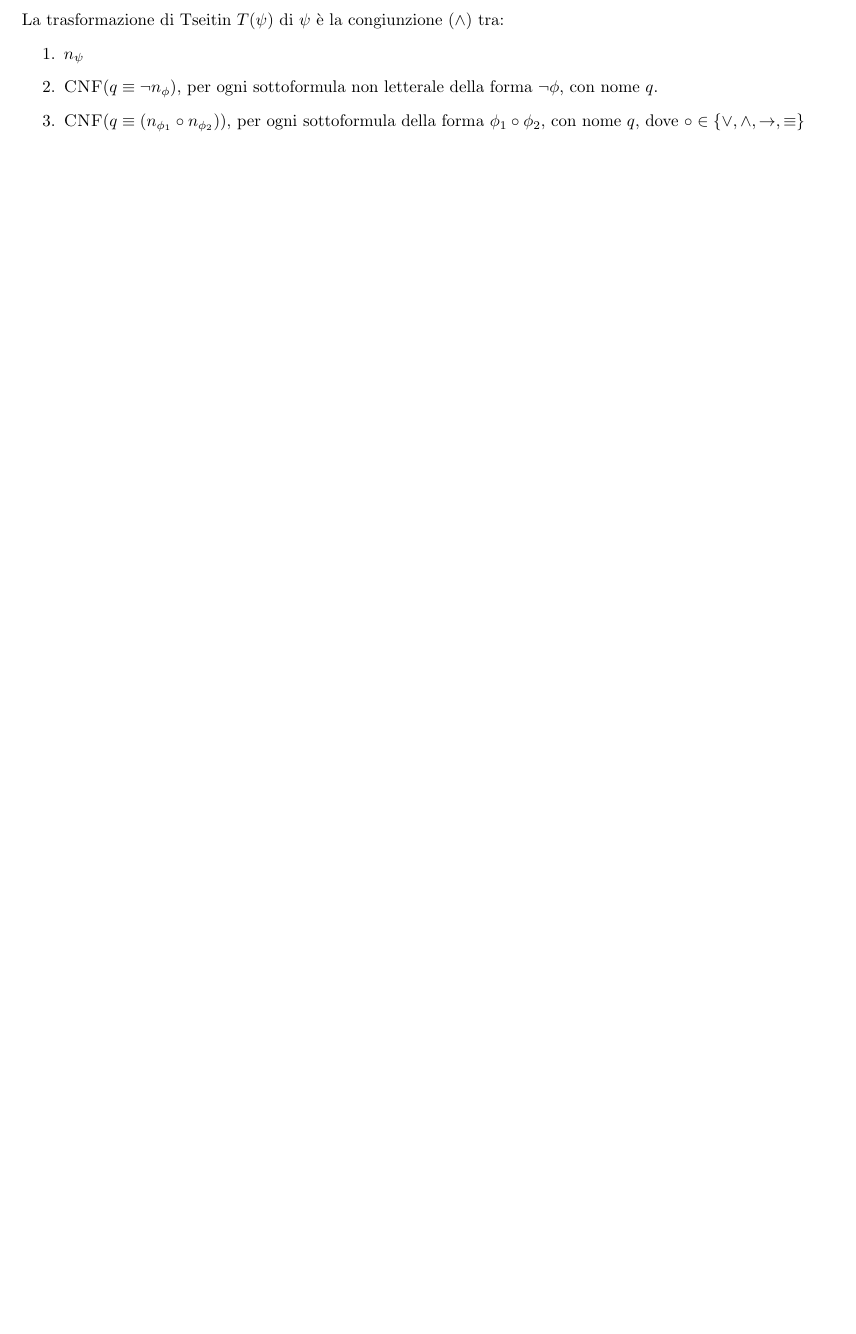
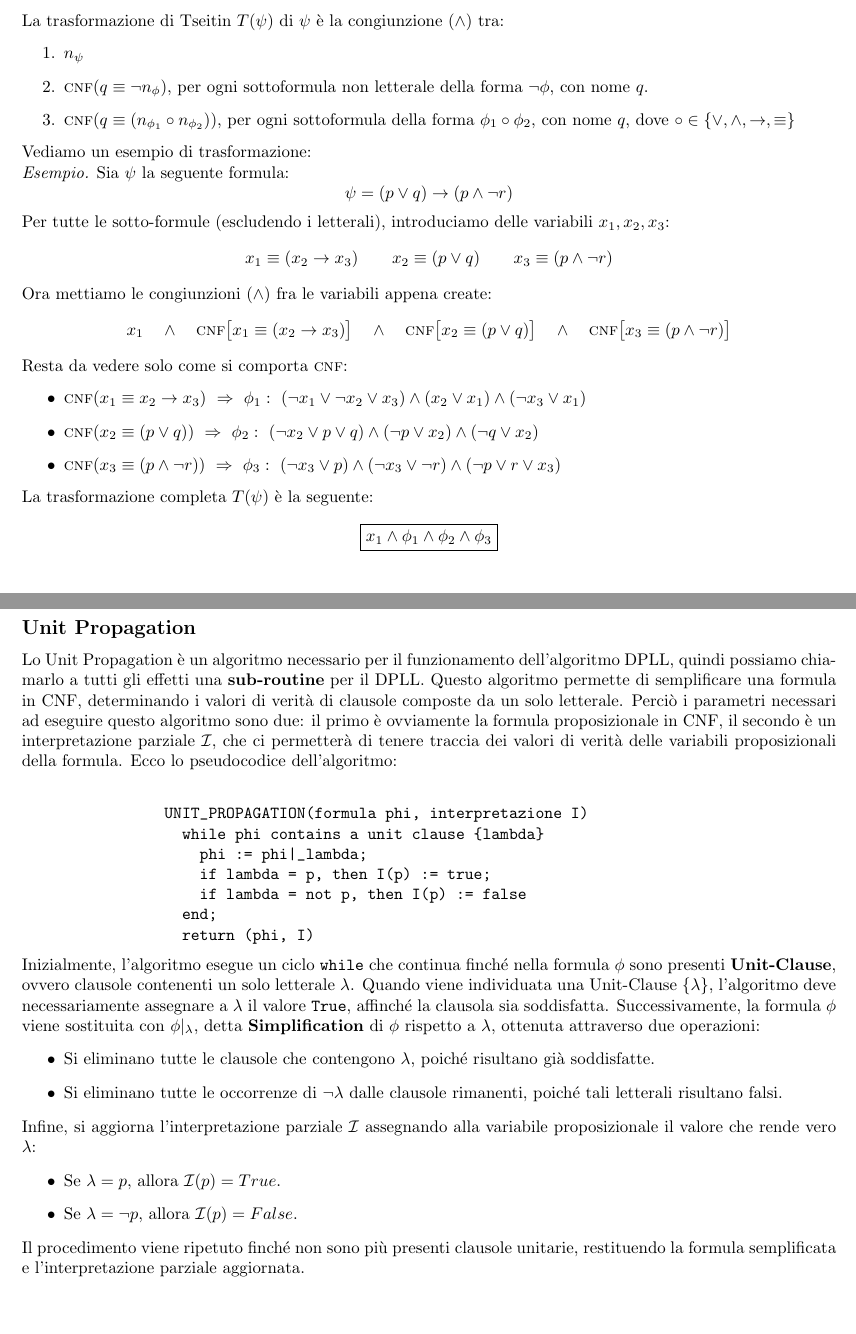
Before and after one commit to gianesma/ControLatex, a LaTeX document (3 ANNO - 1 SEMESTRE/FONDAMENTI TEORICI/main.tex, which reads 3 ANNO - 1 SEMESTRE/FONDAMENTI TEORICI/logica.tex): part of page 85 of 85 before the commit and two parts of pages 85 and 86 of 86 after it, the two joined at a grey line, cut so that both start at the same text, the shorter picture padded with empty space. Compiled offline with pdfLaTeX.

Commit message:
SLIDE 50

```diff
--- a/3 ANNO - 1 SEMESTRE/FONDAMENTI TEORICI/logica.tex
+++ b/3 ANNO - 1 SEMESTRE/FONDAMENTI TEORICI/logica.tex
@@ -638,48 +638,75 @@ Sia $\psi$ una qualsiasi formula proposizionale. Per ogni sottoformula $\phi$ di
 La trasformazione di Tseitin $T(\psi)$ di $\psi$ è la congiunzione ($\wedge$) tra:
 \begin{enumerate}
     \item $n_{\psi}$
-    \item \(\textsc{CNF}(q\equiv\neg n_\phi)\), per ogni sottoformula non letterale della forma \(\neg\phi\), con nome \(q\).
-    \item \(\textsc{CNF}(q\equiv(n_{\phi_1}\circ n_{\phi_2}))\), per ogni sottoformula della forma \(\phi_1\circ\phi_2\), con nome \(q\), dove $\circ \in \{ \vee, \wedge, \to, \equiv  \}$
+    \item \(\textsc{cnf}(q\equiv\neg n_\phi)\), per ogni sottoformula non letterale della forma \(\neg\phi\), con nome \(q\).
+    \item \(\textsc{cnf}(q\equiv(n_{\phi_1}\circ n_{\phi_2}))\), per ogni sottoformula della forma \(\phi_1\circ\phi_2\), con nome \(q\), dove $\circ \in \{ \vee, \wedge, \to, \equiv  \}$
 \end{enumerate}
+Vediamo un esempio di trasformazione:\\
+\textit{Esempio.} Sia $\psi$ la seguente formula:
+\[   \psi  = (p \vee q) \to (p \wedge \neg r )    \]
+Per tutte le sotto-formule (escludendo i letterali), introduciamo delle variabili $x_1,x_2,x_3$:
+\[    x_1 \equiv (x_2 \to x_3) \qquad x_2 \equiv (p \vee q) \qquad x_3 \equiv (p \wedge \neg r )    \]
+Ora mettiamo le congiunzioni ($\wedge$) fra le variabili appena create:
+\[  x_1 \quad \wedge \quad \textsc{cnf}\big[  x_1 \equiv (x_2 \to x_3)  \big] \quad \wedge \quad  \textsc{cnf}\big[  x_2 \equiv (p \vee q) \big]  \quad \wedge \quad
+    \textsc{cnf}\big[  x_3 \equiv (p \wedge \neg r ) \big]    \]
+Resta da vedere solo come si comporta \textsc{cnf}:
+\begin{itemize}
+    \item $\textsc{cnf}(x_1 \equiv x_2 \rightarrow x_3) \ \Rightarrow \ \phi_1 : \  (\neg x_1 \lor \neg x_2 \lor x_3) \land (x_2 \lor x_1) \land  (\neg x_3 \lor x_1) $
+    \item $\textsc{cnf}(x_2 \equiv (p \vee q)) \ \Rightarrow \ \phi_2 : \  (\neg x_2 \lor p \lor q) \land (\neg p \lor x_2) \land (\neg q \lor x_2) $
+    \item $\textsc{cnf}(x_3 \equiv (p \wedge \neg r)) \ \Rightarrow \ \phi_3 : \ (\neg x_3 \lor p) \land (\neg x_3 \lor \neg r) \land  (\neg p \lor r \lor x_3)$
+
+\end{itemize}
+La trasformazione completa $T(\psi)$ è la seguente:
+\[  \boxed{x_1 \wedge \phi_1 \wedge \phi_2 \wedge \phi_3   }    \]
 
 
-%Esempio di
+\newpage
+\subsection{Unit Propagation}
+Lo Unit Propagation è un algoritmo necessario per il funzionamento dell'algoritmo DPLL, quindi possiamo chiamarlo a tutti gli effetti una \textbf{sub-routine} per il DPLL.
+Questo algoritmo permette di semplificare una formula in CNF, determinando i valori di verità di clausole composte da un solo letterale. Perciò i parametri necessari ad eseguire questo algoritmo
+sono due: il primo è ovviamente la formula proposizionale in CNF, il secondo è un interpretazione parziale $\mathcal{I}$, che ci permetterà di tenere traccia dei valori di verità delle variabili proposizionali della formula.
+Ecco lo pseudocodice dell'algoritmo:\smallskip\\
+\begin{center}
+\begin{minipage}{0.65\textwidth}
+\begin{verbatim}
+UNIT_PROPAGATION(formula phi, interpretazione I)
+  while phi contains a unit clause {lambda}
+    phi := phi|_lambda;
+    if lambda = p, then I(p) := true;
+    if lambda = not p, then I(p) := false
+  end;
+  return (phi, I)
+\end{verbatim}
+\end{minipage}
+\end{center}
+Inizialmente, l'algoritmo esegue un ciclo \texttt{while} che
+continua finché nella formula $\phi$ sono presenti
+\textbf{Unit-Clause}, ovvero clausole contenenti
+un solo letterale $\lambda$. Quando viene individuata una Unit-Clause $\{\lambda\}$,
+l'algoritmo deve necessariamente assegnare a $\lambda$
+il valore \texttt{True}, affinché la clausola sia soddisfatta.
+Successivamente, la formula $\phi$ viene sostituita con
+$\phi|_{\lambda}$, detta \textbf{Simplification} di
+$\phi$ rispetto a $\lambda$, ottenuta attraverso
+due operazioni:
+\begin{itemize}
+    \item Si eliminano tutte le clausole che contengono
+    $\lambda$, poiché risultano già soddisfatte.
 
+    \item Si eliminano tutte le occorrenze di
+    $\neg\lambda$ dalle clausole rimanenti, poiché
+    tali letterali risultano falsi.
+\end{itemize}
+Infine, si aggiorna l'interpretazione parziale
+$\mathcal{I}$ assegnando alla variabile proposizionale
+il valore che rende vero $\lambda$:
+\begin{itemize}
+    \item Se $\lambda=p$, allora $\mathcal{I}(p)=True$.
+    \item Se $\lambda=\neg p$, allora $\mathcal{I}(p)=False$.
+\end{itemize}
+Il procedimento viene ripetuto finché non sono
+più presenti clausole unitarie, restituendo
+la formula semplificata e l'interpretazione
+parziale aggiornata.
 
-%  SLide 28
-
-
-
-
-
-
-
-% FARE PPT DDPL
-
-% --- PER ESERCIZI ---
-% TEORIA PROPOSIZIONALE = INSIEME DI FORMULE PROPOSIZIONALI
-% ASSIOMI = FORMULE PROPOSIZIONALI
-% CONSEGUENZE LOGICHE = LE FORMULE LOGICAMENTE IMPLICATE DALLA TEORIA PROPOSIZIONALE (ANCHE FACENTE PARTI)
-
-
-% --- NUOVO PPT ---
-% SATISFABILITY, utile anche per l'implicazione logica
-% ALGORITMO DPLL (Davis Putnam Logeman Loveland), problema dell'algoritmo: complessità computazionale ESPONENZIALE,
-% serve a risolvere il problema della soddisfacibilità booleana
-% EQUI-SATISFAIABLE, 2 formule sono equisatisfaiable se
-% LETTERALE: o la lettera o (not lettera ?)
-% CLAUSOLA: è una disgiunzione di litterali, i.e. serie di OR
-% CONJUNCTIVE NORMAL FORM: congiunzione di clausole, i.e. clausole unite con l'and \/ (CNF)
-% PROPRIETA DI AND E OR
-% PROPRIETA DELLE CLAUSOLE
-% SATISFAIABILITY DI UN INSIEME DI CLAUSOLE
-% INTERPRETAZIONE PARZIALI
-% TRASFRORMAZIONE DI TSEITIN: algoritmo che converte qualsiasi formula proposizionale in una equivalente in CNF,
-% con size constante (con esempio), serve a fare il DPLL
-% TEOREMA: per ogni formula, TSEITIN(formula) è soddisfacibile se e solo se lo è la formula. Inoltre T(formula) è una formula 3-CNF che ha size lineare
-% DPLL si basa su 2 subroutine, SEMPLIFICATION e UNIT PROPAGATION
-% SEMPLIFICATION: rimuove clasole e le not letterale
-% UNIT PROPAGATION: ciclo in cui usa le SEMPLIFICATION, costo polinomiale visto che ad ogni giro elimina clausole, quindi visita al max n volte
-% PROCESSO COMPLETO DPLL, algoritmo ricorsivo con UNIT PROPAGATION
-% ogni volta che vediamo un algoritmo, dimostreremo TERMINAZIONE e CORRETTEZZA
-%
+% FARE DDPL SLIDE 50
```
